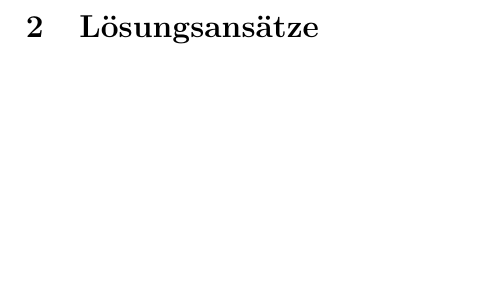
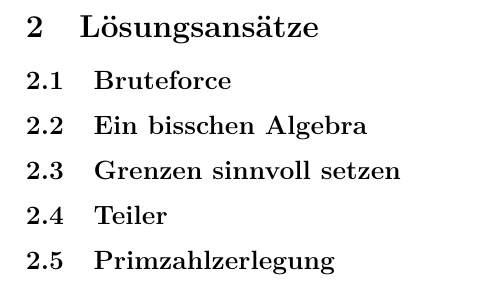
Before and after one commit to daniw/servish-raetsel, a LaTeX document (raetsel-2/doc/raetsel-2.tex): part of page 3 of 3, cut so that both start at the same text, the shorter picture padded with empty space. Compiled offline with pdfLaTeX.

Commit message:
Titel für Lösungsvarianten

```diff
--- a/raetsel-2/doc/raetsel-2.tex
+++ b/raetsel-2/doc/raetsel-2.tex
@@ -41,4 +41,14 @@ Der Gewinner erhält 50\% des Betrages, der Zweitbeste 30\% und der drittbeste 2
 
 \section{Lösungsansätze}
 
+\subsection{Bruteforce}
+
+\subsection{Ein bisschen Algebra}
+
+\subsection{Grenzen sinnvoll setzen}
+
+\subsection{Teiler}
+
+\subsection{Primzahlzerlegung}
+
 \end{document}
```
